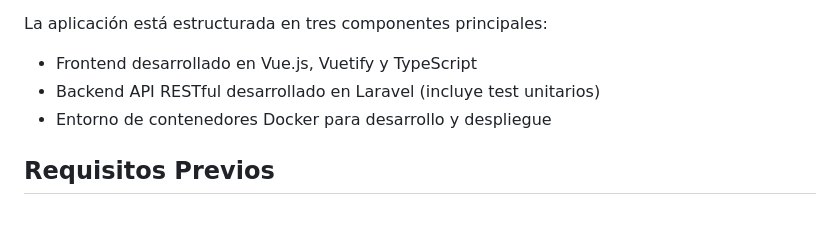
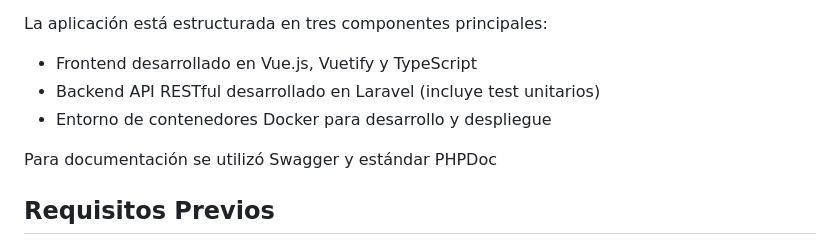
Before and after one commit to AleFine/reservacion_crud_ci, a Markdown page: README.md, the part around the change. Drawn GitHub-style; blank space fills up the shorter version.

```diff
--- a/README.md
+++ b/README.md
@@ -13,6 +13,8 @@ La aplicación está estructurada en tres componentes principales:
 - Frontend desarrollado en Vue.js, Vuetify y TypeScript
 - Backend API RESTful desarrollado en Laravel (incluye test unitarios)
 - Entorno de contenedores Docker para desarrollo y despliegue
+
+Para documentación se utilizó Swagger y estándar PHPDoc
 
 ## Requisitos Previos
 
```
